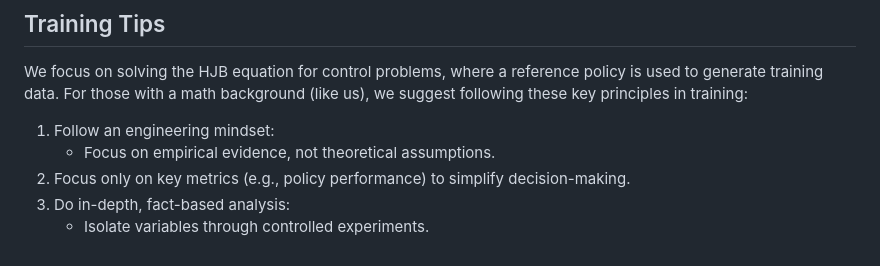
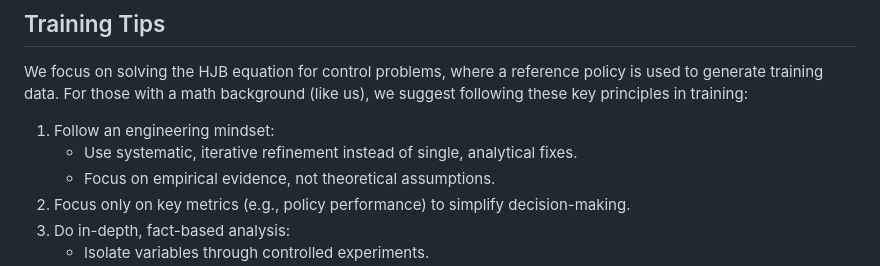
Before and after one commit to Steve-Shao/TorchBSDE-Package, a Markdown page: README.md, the part around the change. Drawn GitHub-style.

```diff
--- a/README.md
+++ b/README.md
@@ -39,6 +39,7 @@ The code has been restructured to work either as an installable Python package o
 
 We focus on solving the HJB equation for control problems, where a reference policy is used to generate training data. For those with a math background (like us), we suggest following these key principles in training:
 1. Follow an engineering mindset:
+   - Use systematic, iterative refinement instead of single, analytical fixes.
    - Focus on empirical evidence, not theoretical assumptions.
 2. Focus only on key metrics (e.g., policy performance) to simplify decision-making.
 3. Do in-depth, fact-based analysis:
```
